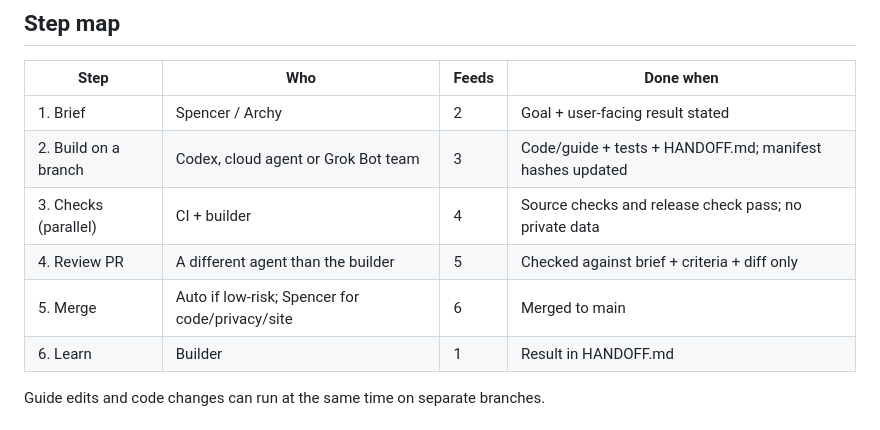
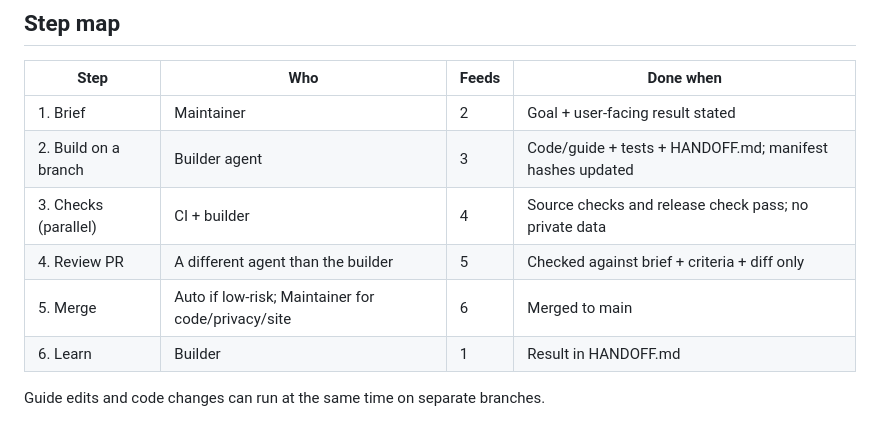
Before and after one commit to hanster1/minbox-public, a Markdown page: WORKFLOW.md, the part around the change. GitHub-like rendering.

Commit message:
Use role names in public step map

```diff
--- a/WORKFLOW.md
+++ b/WORKFLOW.md
@@ -4,11 +4,11 @@
 
 | Step | Who | Feeds | Done when |
 |---|---|---|---|
-| 1. Brief | Spencer / Archy | 2 | Goal + user-facing result stated |
-| 2. Build on a branch | Codex, cloud agent or Grok Bot team | 3 | Code/guide + tests + HANDOFF.md; manifest hashes updated |
+| 1. Brief | Maintainer | 2 | Goal + user-facing result stated |
+| 2. Build on a branch | Builder agent | 3 | Code/guide + tests + HANDOFF.md; manifest hashes updated |
 | 3. Checks (parallel) | CI + builder | 4 | Source checks and release check pass; no private data |
 | 4. Review PR | A different agent than the builder | 5 | Checked against brief + criteria + diff only |
-| 5. Merge | Auto if low-risk; Spencer for code/privacy/site | 6 | Merged to main |
+| 5. Merge | Auto if low-risk; Maintainer for code/privacy/site | 6 | Merged to main |
 | 6. Learn | Builder | 1 | Result in HANDOFF.md |
 
 Guide edits and code changes can run at the same time on separate branches.
```
